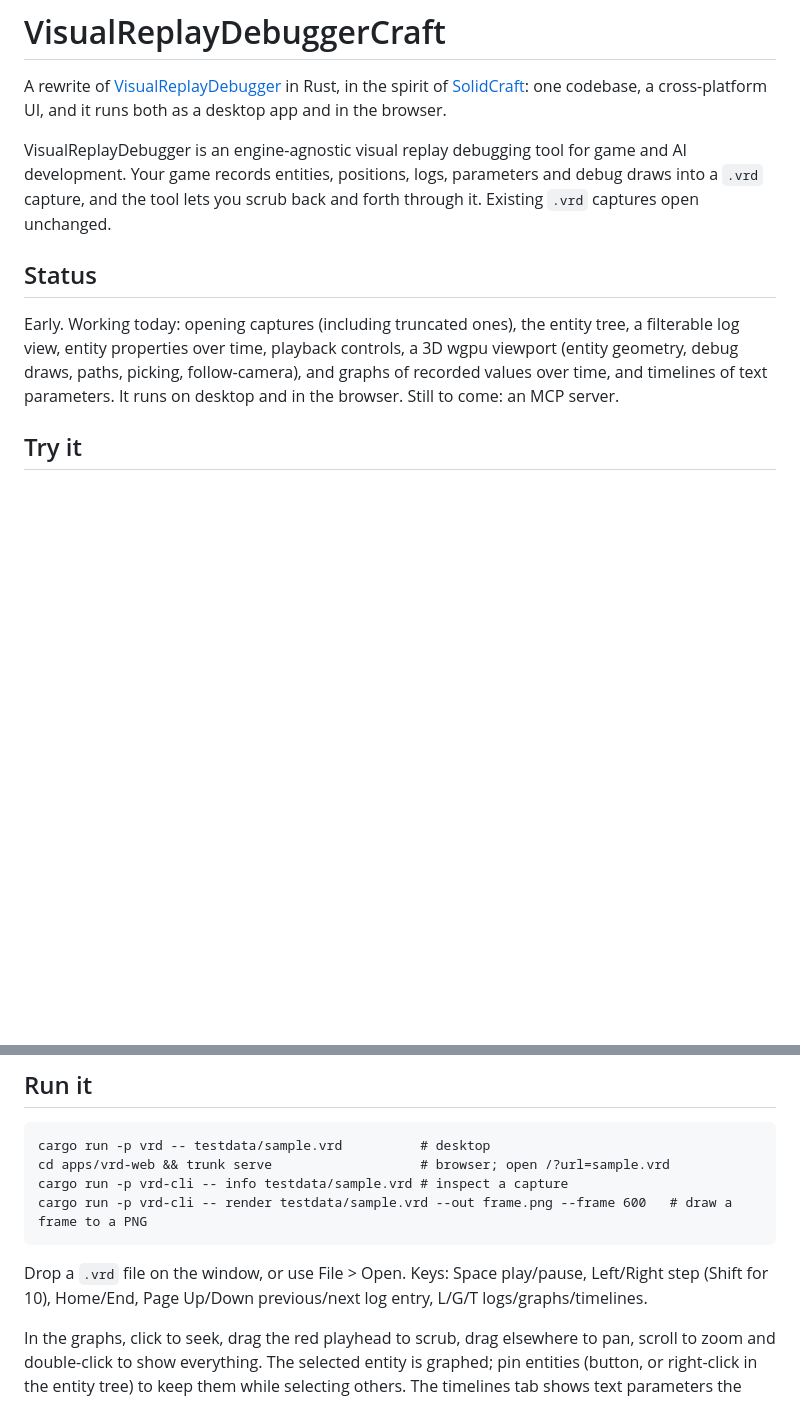
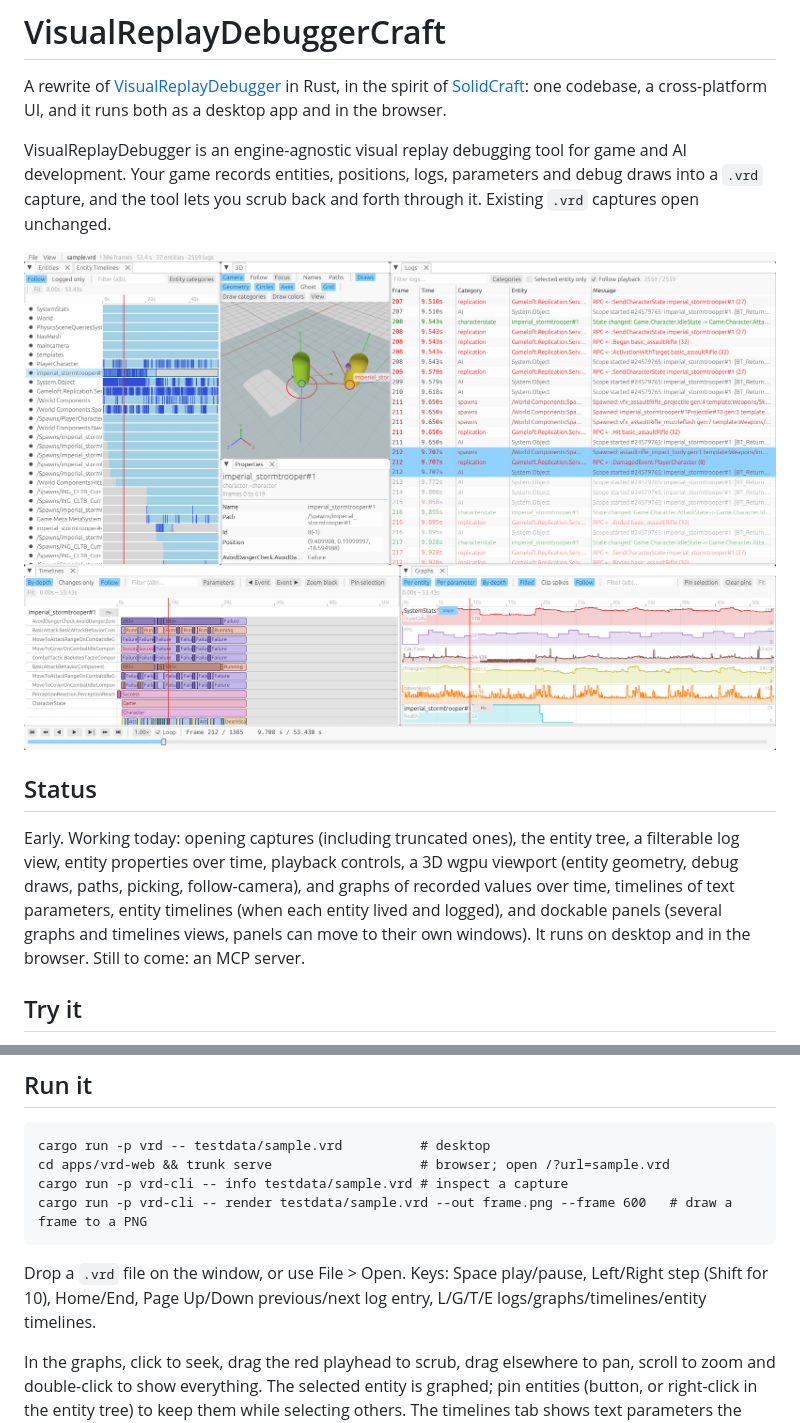
Before and after one commit to gitdonohue/VisualReplayDebuggerCraft, a Markdown page: README.md, 2 parts joined by grey strips. Drawn GitHub-style; pictures changed too: docs/images/screenshot.png (added); blank space fills up the shorter version.

Commit message:
Add a screenshot to the README

````diff
--- a/README.md
+++ b/README.md
@@ -8,11 +8,13 @@ VisualReplayDebugger is an engine-agnostic visual replay debugging tool for game
 records entities, positions, logs, parameters and debug draws into a `.vrd` capture, and the tool lets you scrub
 back and forth through it. Existing `.vrd` captures open unchanged.
 
+![Visual Replay Debugger showing entity timelines, the 3D viewport, logs, parameter timelines and graphs in a docked layout](docs/images/screenshot.png)
+
 ## Status
 
 Early. Working today: opening captures (including truncated ones), the entity tree, a filterable log view,
 entity properties over time, playback controls, a 3D wgpu viewport (entity geometry, debug draws, paths, picking, follow-camera), and graphs
-of recorded values over time, and timelines of text parameters. It runs on desktop and in the browser. Still to come: an MCP server.
+of recorded values over time, timelines of text parameters, entity timelines (when each entity lived and logged), and dockable panels (several graphs and timelines views, panels can move to their own windows). It runs on desktop and in the browser. Still to come: an MCP server.
 
 ## Try it
 
@@ -28,7 +30,7 @@ cargo run -p vrd-cli -- render testdata/sample.vrd --out frame.png --frame 600
 ```
 
 Drop a `.vrd` file on the window, or use File > Open. Keys: Space play/pause, Left/Right step (Shift for 10),
-Home/End, Page Up/Down previous/next log entry, L/G/T logs/graphs/timelines.
+Home/End, Page Up/Down previous/next log entry, L/G/T/E logs/graphs/timelines/entity timelines.
 
 In the graphs, click to seek, drag the red playhead to scrub, drag elsewhere to pan, scroll to zoom and
 double-click to show everything. The selected entity is graphed; pin entities (button, or right-click in the
````
